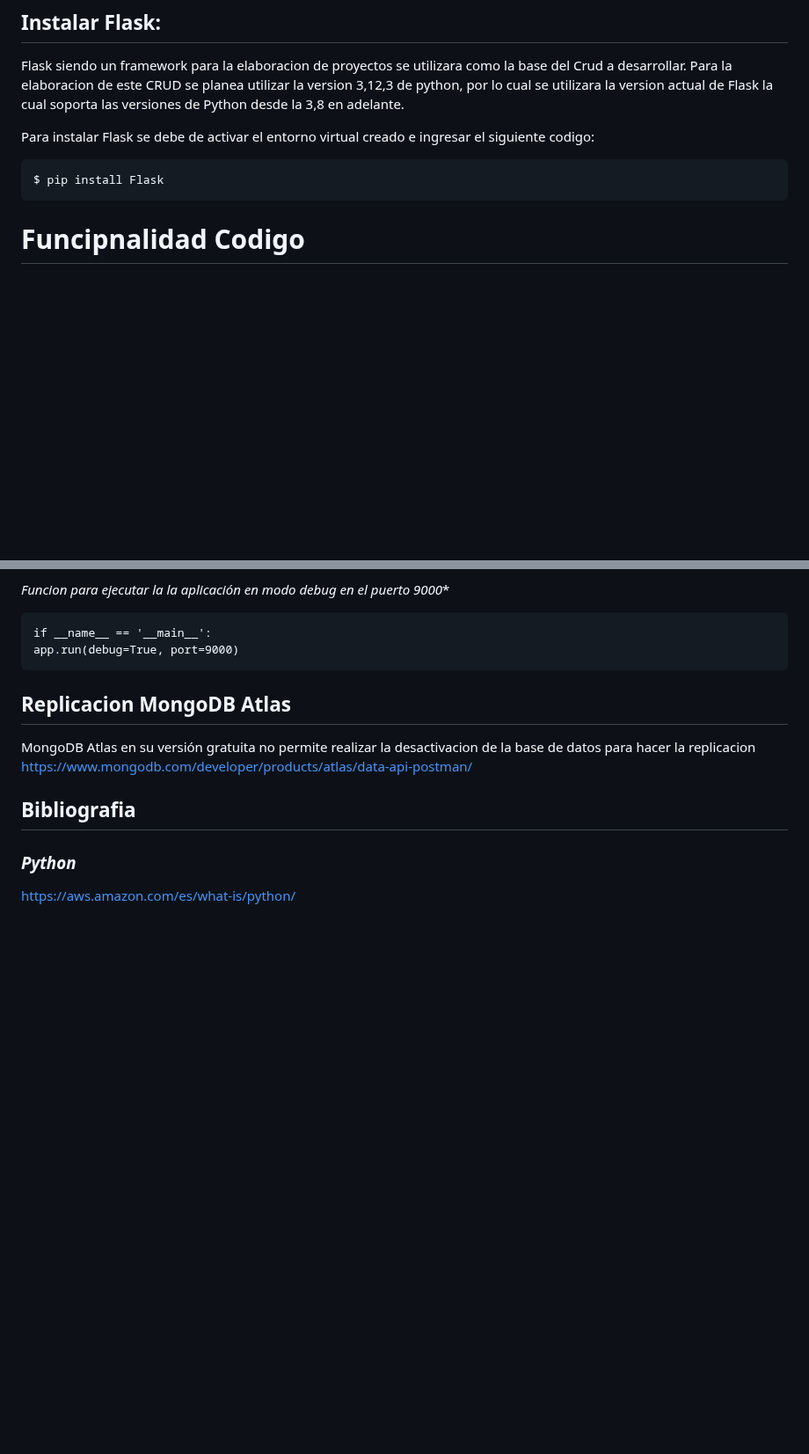
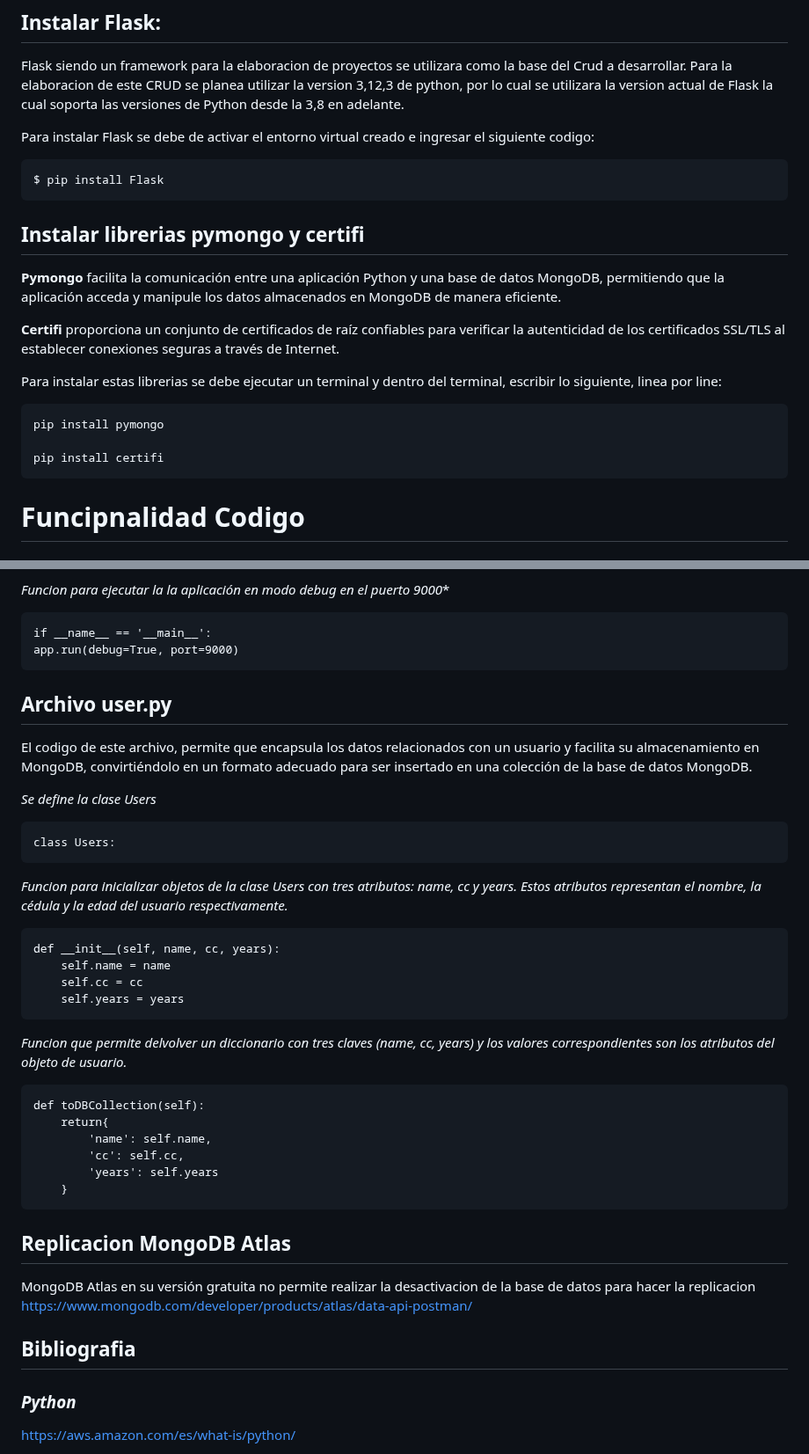
Before and after one commit to BrayanZuluaga/CRUD-con-Python-Flask-MongoDB-y-RESTful-API, a Markdown page: README.md, 2 parts joined by grey strips. Shown at 88% size. GitHub-like rendering; blank space fills up the shorter version.

Commit message:
Update README.md
Se agregaron los comentarios del archivo user.py

```diff
--- a/README.md
+++ b/README.md
@@ -307,6 +307,19 @@ Para instalar Flask se debe de activar el entorno virtual creado e ingresar el s
 
 	$ pip install Flask
 
+ ## **Instalar librerias pymongo y certifi**
+
+**Pymongo** facilita la comunicación entre una aplicación Python y una base de datos MongoDB, permitiendo que la aplicación acceda y manipule los datos almacenados en MongoDB de manera eficiente.
+
+**Certifi** proporciona un conjunto de certificados de raíz confiables para verificar la autenticidad de los certificados SSL/TLS al establecer conexiones seguras a través de Internet.
+
+Para instalar estas librerias se debe ejecutar un terminal y dentro del terminal, escribir lo siguiente, linea por line:
+
+	pip install pymongo
+
+  	pip install certifi
+
+
  # **Funcipnalidad Codigo**
 
  ## **Archivo database.py**
@@ -470,6 +476,30 @@ Para instalar Flask se debe de activar el entorno virtual creado e ingresar el s
  	if __name__ == '__main__':
 	app.run(debug=True, port=9000)
 
+## **Archivo user.py**
+
+El codigo de este archivo, permite que encapsula los datos relacionados con un usuario y facilita su almacenamiento en MongoDB, convirtiéndolo en un formato adecuado para ser insertado en una colección de la base de datos MongoDB.
+
+*Se define la clase Users*
+
+	class Users:
+
+*Funcion para inicializar objetos de la clase Users con tres atributos: name, cc y years. Estos atributos representan el nombre, la cédula y la edad del usuario respectivamente.*
+
+ 	def __init__(self, name, cc, years):
+        self.name = name
+        self.cc = cc
+        self.years = years
+
+*Funcion que permite delvolver un diccionario con tres claves (name, cc, years) y los valores correspondientes son los atributos del objeto de usuario.*
+
+	def toDBCollection(self):
+        return{
+            'name': self.name,
+            'cc': self.cc,
+            'years': self.years
+        }
+
 
  ## **Replicacion MongoDB Atlas**
 MongoDB Atlas en su versión gratuita no permite realizar la desactivacion de la base de datos para hacer la replicacion
```
Also changed, not shown: other parts of README.md (+2 -9 lines).
